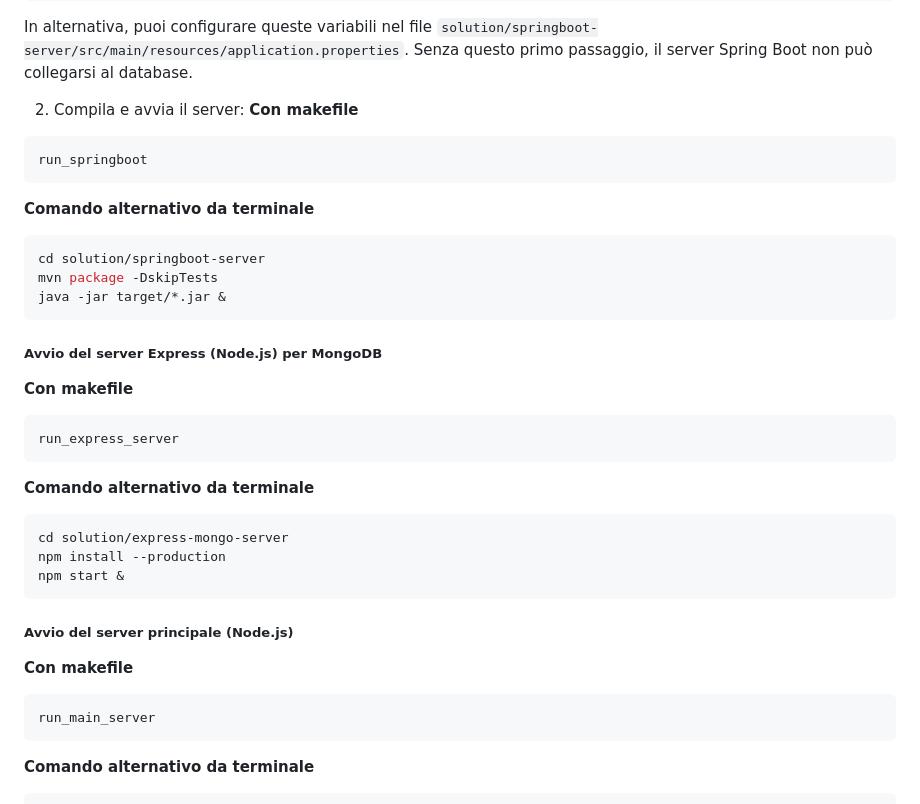
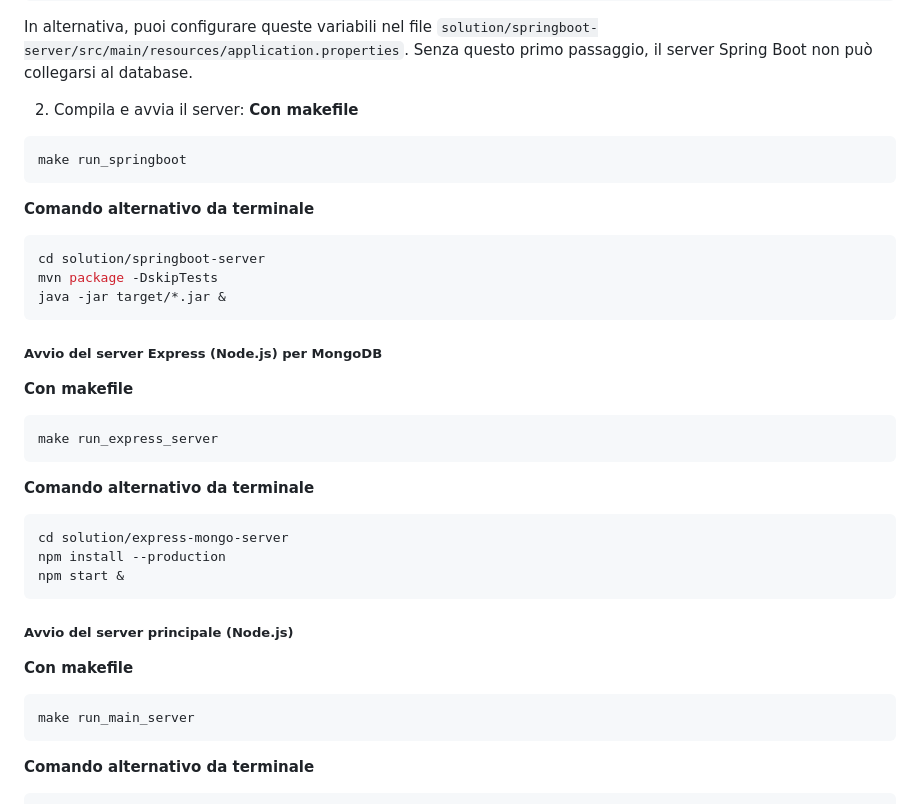
Before and after one commit to Ela17/IUM-TWEB-progetto, a Markdown page: README.md, the part around the change. GitHub-like rendering.

````diff
--- a/README.md
+++ b/README.md
@@ -103,7 +103,7 @@ Senza questo primo passaggio, il server Spring Boot non può collegarsi al datab
 2. Compila e avvia il server:
 **Con makefile**
 ```bash
-run_springboot
+make run_springboot
 ```
 
 **Comando alternativo da terminale**
@@ -116,7 +116,7 @@ java -jar target/*.jar &
 ##### **Avvio del server Express (Node.js) per MongoDB**
 **Con makefile**
 ```bash
-run_express_server
+make run_express_server
 ```
 
 **Comando alternativo da terminale**
@@ -129,7 +129,7 @@ npm start &
 ##### **Avvio del server principale (Node.js)**
 **Con makefile**
 ```bash
-run_main_server
+make run_main_server
 ```
 
 **Comando alternativo da terminale**
````
